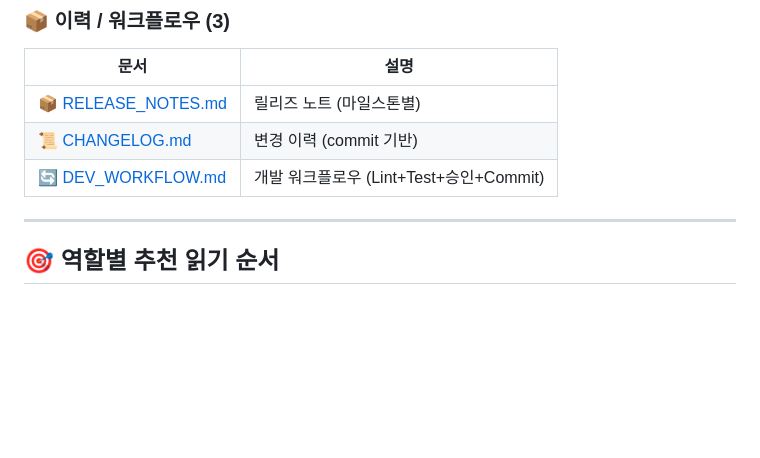
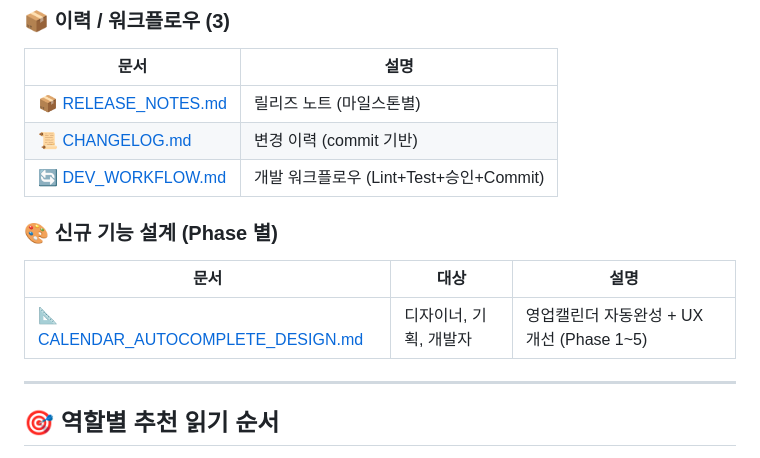
Before and after one commit to overclass8211/oci-ai, a Markdown page: src/docs/README.md, the part around the change. GitHub-like rendering; blank space fills up the shorter version.

```diff
--- a/src/docs/README.md
+++ b/src/docs/README.md
@@ -55,6 +55,12 @@
 | 📦 [RELEASE_NOTES.md](./RELEASE_NOTES.md) | 릴리즈 노트 (마일스톤별) |
 | 📜 [CHANGELOG.md](./CHANGELOG.md) | 변경 이력 (commit 기반) |
 | 🔄 [DEV_WORKFLOW.md](./DEV_WORKFLOW.md) | 개발 워크플로우 (Lint+Test+승인+Commit) |
+
+### 🎨 신규 기능 설계 (Phase 별)
+
+| 문서 | 대상 | 설명 |
+|------|------|------|
+| 📐 [CALENDAR_AUTOCOMPLETE_DESIGN.md](./CALENDAR_AUTOCOMPLETE_DESIGN.md) | 디자이너, 기획, 개발자 | 영업캘린더 자동완성 + UX 개선 (Phase 1~5) |
 
 ---
 
```
Also changed, not shown: src/docs/CALENDAR_AUTOCOMPLETE_DESIGN.md (added, +561 -0 lines).
